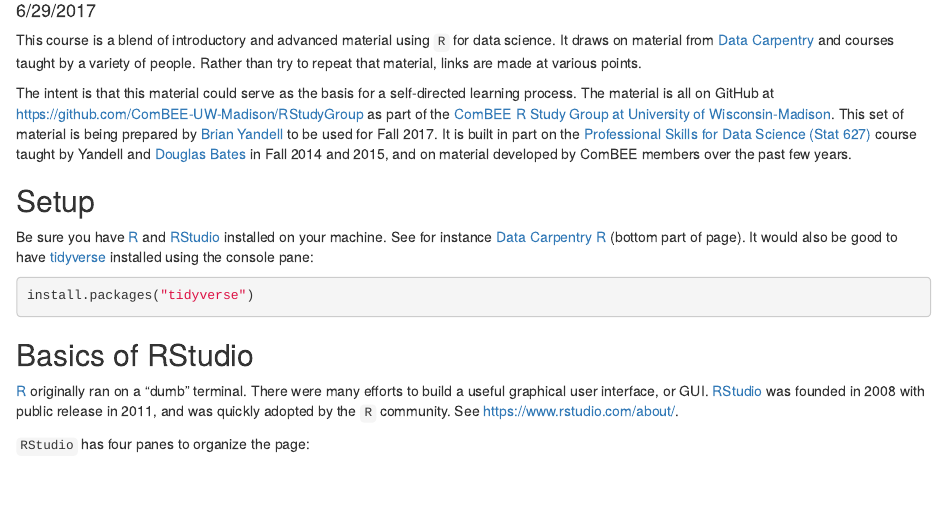
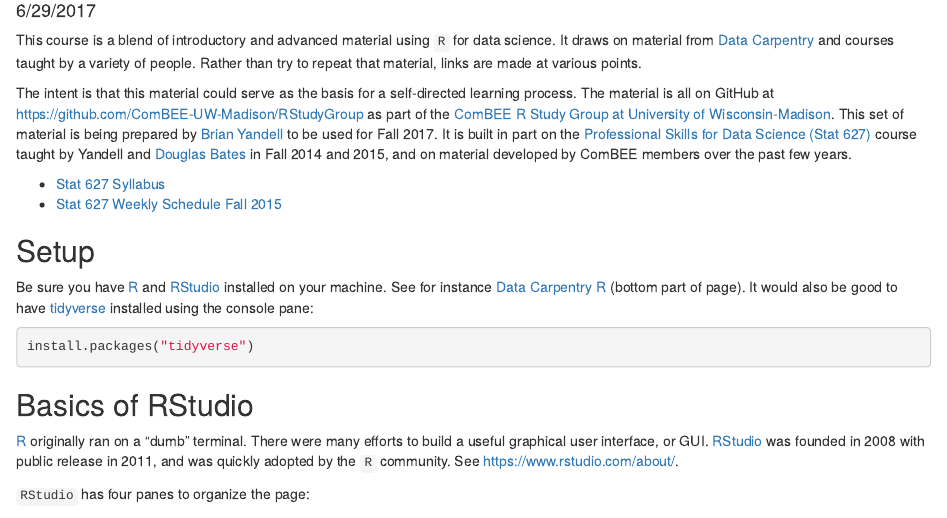
Before and after one commit to ComBEE-UW-Madison/RStudyGroup, an R Markdown document (Fall2017/overview.Rmd): the page in a window 1100 px wide, from 100 px down. Rendered offline with R 4.5, knitr and Pandoc, with nearby package versions.

Commit message:
added links to Stat 627 syllabus and weekly schedule

```diff
--- a/Fall2017/overview.Rmd
+++ b/Fall2017/overview.Rmd
@@ -14,6 +14,9 @@
 
 The intent is that this material could serve as the basis for a self-directed learning process. The material is all on GitHub at <https://github.com/ComBEE-UW-Madison/RStudyGroup> as part of the [ComBEE R Study Group at University of Wisconsin-Madison](https://sites.google.com/a/wisc.edu/combee/r-study-group).
 This set of material is being prepared by [Brian Yandell](http://www.stat.wisc.edu/~yandell) to be used for Fall 2017. It is built in part on the [Professional Skills for Data Science (Stat 627)](https://github.com/datascience-uwmadison/stat627) course taught by Yandell and [Douglas Bates](https://github.com/dmbates/stat692) in Fall 2014 and 2015, and on material developed by ComBEE members over the past few years.
+
+- [Stat 627 Syllabus](https://github.com/datascience-uwmadison/stat627/blob/master/syllabus.md)
+- [Stat 627 Weekly Schedule Fall 2015](https://github.com/datascience-uwmadison/stat627/blob/master/weekly.md)
 
 ## Setup
 
```
